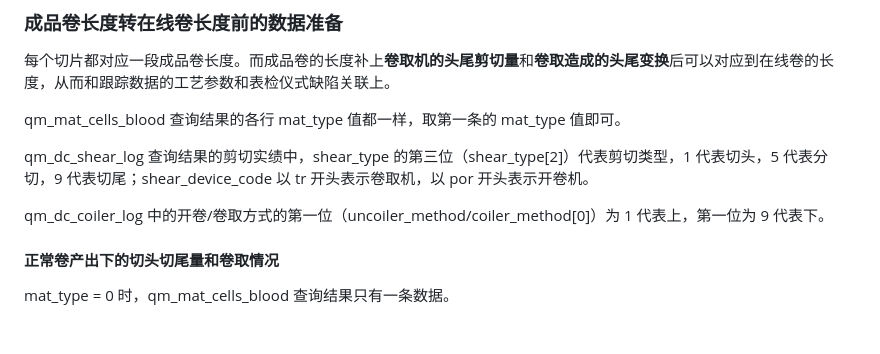
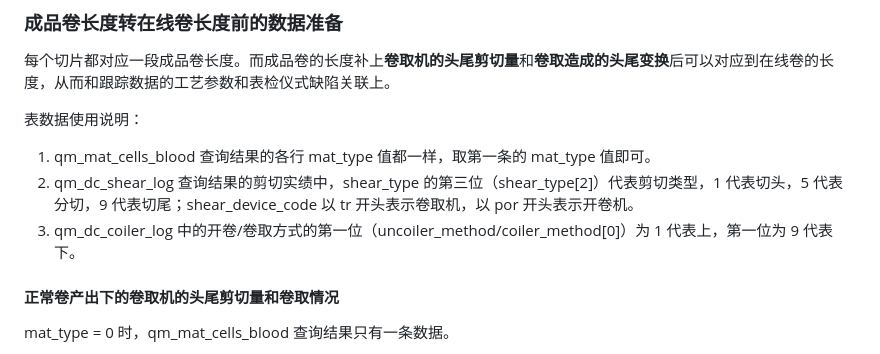
Before and after one commit to Meow-2/obsidian-next, a Markdown page: 数字钢卷/切片 2.0/数字钢卷切片接口.md, the part around the change. GitHub-like rendering; blank space fills up the shorter version.

Commit message:
Update from Sync Service

```diff
--- a/数字钢卷/切片 2.0/数字钢卷切片接口.md
+++ b/数字钢卷/切片 2.0/数字钢卷切片接口.md
@@ -29,13 +29,13 @@ POST /api/quality/piece/output
 
 每个切片都对应一段成品卷长度。而成品卷的长度补上**卷取机的头尾剪切量**和**卷取造成的头尾变换**后可以对应到在线卷的长度，从而和跟踪数据的工艺参数和表检仪式缺陷关联上。
 
-qm_mat_cells_blood 查询结果的各行 mat_type 值都一样，取第一条的 mat_type 值即可。
+表数据使用说明：
 
-qm_dc_shear_log 查询结果的剪切实绩中，shear_type 的第三位（shear_type[2]）代表剪切类型，1 代表切头，5 代表分切，9 代表切尾；shear_device_code 以 tr 开头表示卷取机，以 por 开头表示开卷机。
+1. qm_mat_cells_blood 查询结果的各行 mat_type 值都一样，取第一条的 mat_type 值即可。
+2. qm_dc_shear_log 查询结果的剪切实绩中，shear_type 的第三位（shear_type[2]）代表剪切类型，1 代表切头，5 代表分切，9 代表切尾；shear_device_code 以 tr 开头表示卷取机，以 por 开头表示开卷机。
+3. qm_dc_coiler_log 中的开卷/卷取方式的第一位（uncoiler_method/coiler_method[0]）为 1 代表上，第一位为 9 代表下。
 
-qm_dc_coiler_log 中的开卷/卷取方式的第一位（uncoiler_method/coiler_method[0]）为 1 代表上，第一位为 9 代表下。
-
-#### 正常卷产出下的切头切尾量和卷取情况
+#### 正常卷产出下的卷取机的头尾剪切量和卷取情况
 
  mat_type = 0 时，qm_mat_cells_blood 查询结果只有一条数据。
 
```
